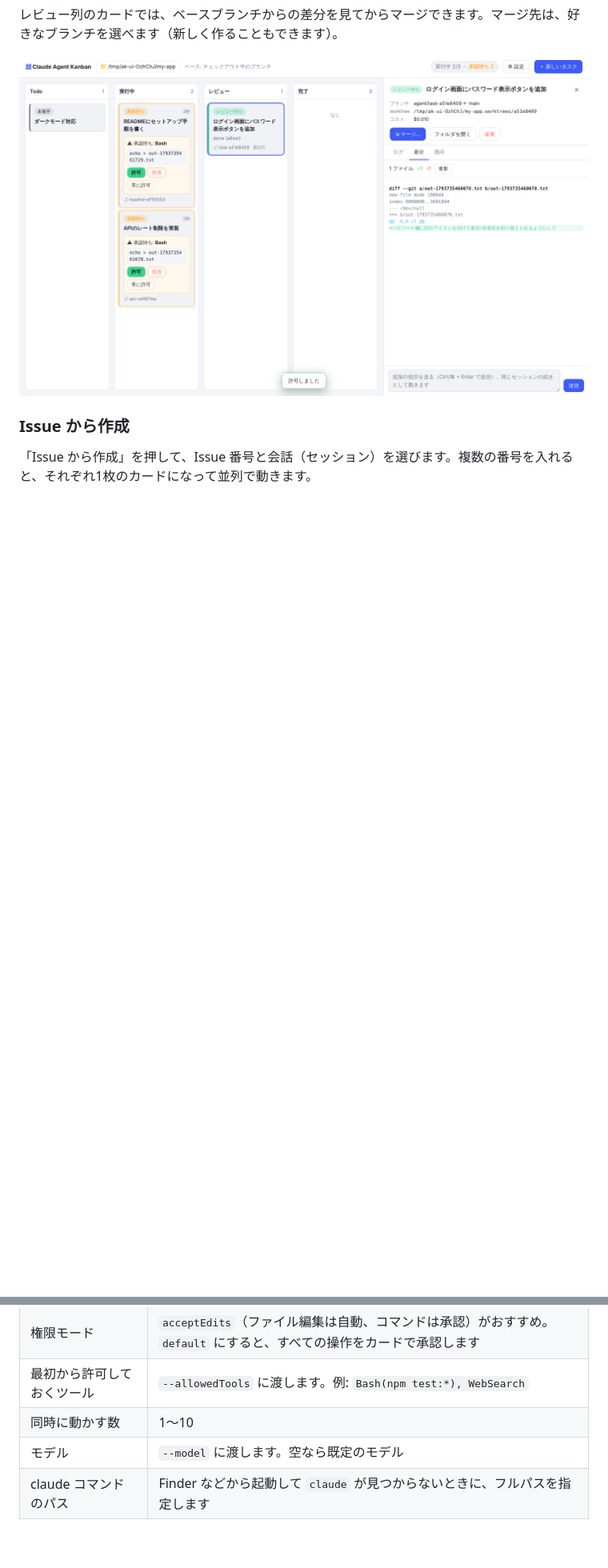
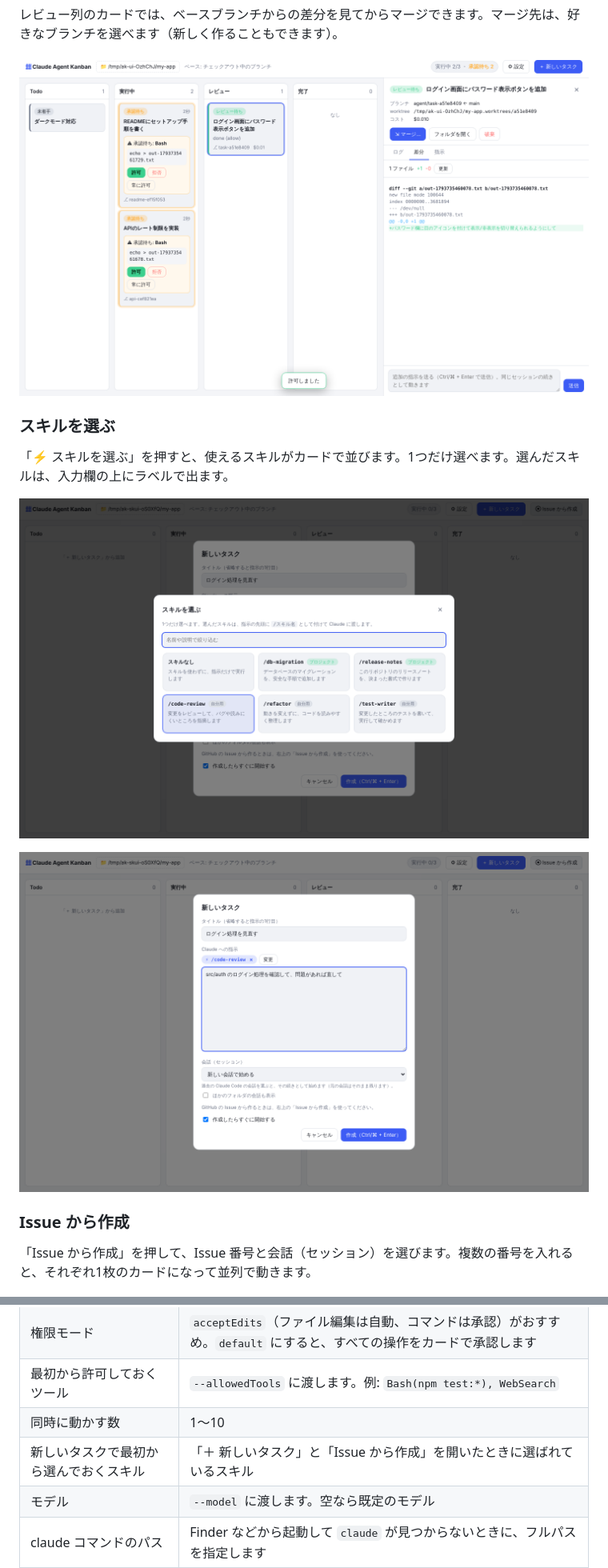
Before and after one commit to kazuya83/agent-kanban, a Markdown page: README.md, 2 parts joined by grey strips. Shown at 80% size. GitHub-like rendering; pictures changed too: docs/skill-label.png (added), docs/skill-picker.png (added); blank space fills up the shorter version.

```diff
--- a/README.md
+++ b/README.md
@@ -18,6 +18,13 @@ Claude Code のタスクをカンバンボードで管理するデスクトッ
 レビュー列のカードでは、ベースブランチからの差分を見てからマージできます。マージ先は、好きなブランチを選べます（新しく作ることもできます）。
 
 ![詳細パネル：差分タブとマージボタン](docs/detail-diff.png)
+
+### スキルを選ぶ
+「⚡ スキルを選ぶ」を押すと、使えるスキルがカードで並びます。1つだけ選べます。選んだスキルは、入力欄の上にラベルで出ます。
+
+![スキルをカードから選ぶ](docs/skill-picker.png)
+
+![選んだスキルは入力欄の上にラベルで出る](docs/skill-label.png)
 
 ### Issue から作成
 「Issue から作成」を押して、Issue 番号と会話（セッション）を選びます。複数の番号を入れると、それぞれ1枚のカードになって並列で動きます。
@@ -199,6 +210,7 @@ GitHub Actions でも自動でビルドします（`.github/workflows/build.yml`
 | 権限モード | `acceptEdits`（ファイル編集は自動、コマンドは承認）がおすすめ。`default` にすると、すべての操作をカードで承認します |
 | 最初から許可しておくツール | `--allowedTools` に渡します。例: `Bash(npm test:*), WebSearch` |
 | 同時に動かす数 | 1〜10 |
+| 新しいタスクで最初から選んでおくスキル | 「＋ 新しいタスク」と「Issue から作成」を開いたときに選ばれているスキル |
 | モデル | `--model` に渡します。空なら既定のモデル |
 | claude コマンドのパス | Finder などから起動して `claude` が見つからないときに、フルパスを指定します |
 
```
Also changed, not shown: other parts of README.md (+4 -0 lines), 11 other files.
